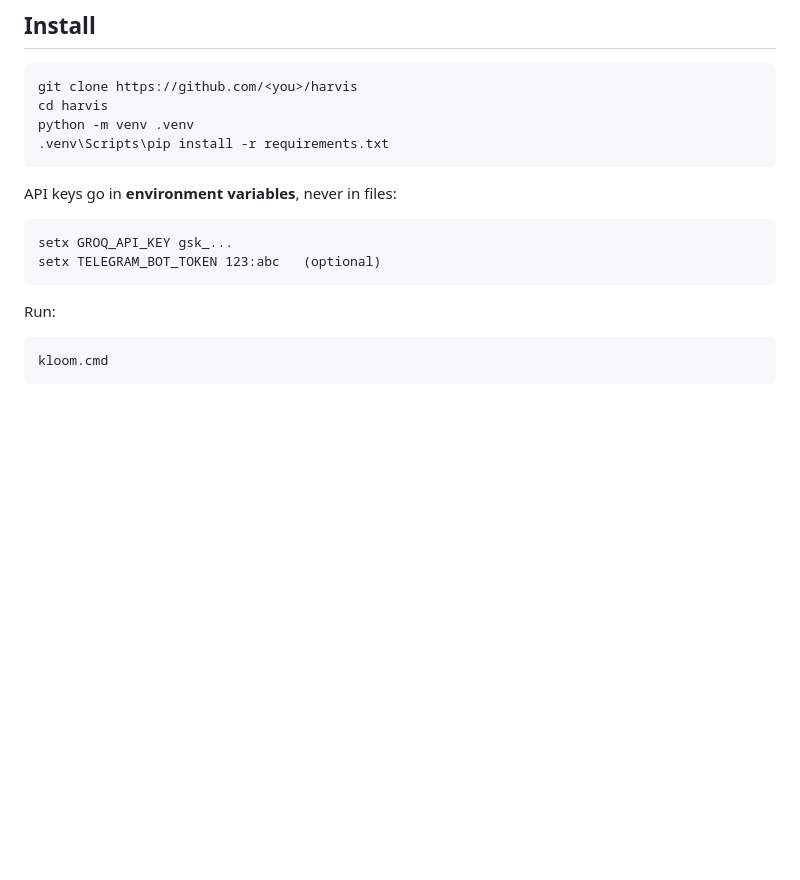
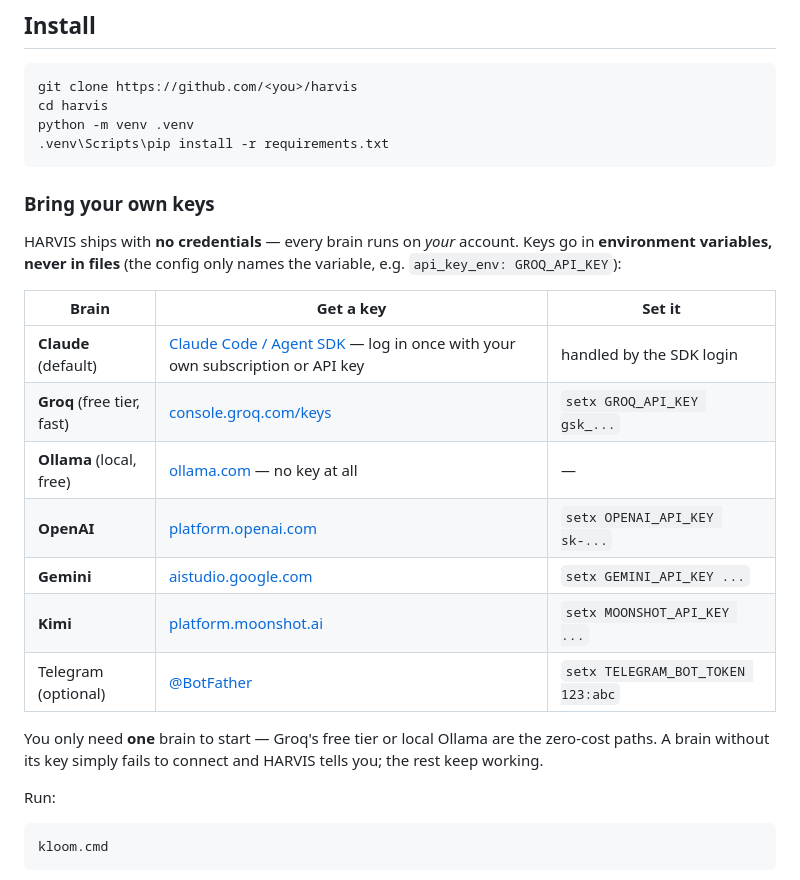
Before and after one commit to Kloom89/harvis, a Markdown page: README.md, the part around the change. Drawn GitHub-style; blank space fills up the shorter version.

Commit message:
README: bring-your-own-keys guide with per-provider links
Co-Authored-By: Claude Fable 5 <noreply@anthropic.com>

````diff
--- a/README.md
+++ b/README.md
@@ -45,12 +45,25 @@ python -m venv .venv
 .venv\Scripts\pip install -r requirements.txt
 ```
 
-API keys go in **environment variables**, never in files:
+### Bring your own keys
 
-```bat
-setx GROQ_API_KEY gsk_...
-setx TELEGRAM_BOT_TOKEN 123:abc   (optional)
-```
+HARVIS ships with **no credentials** — every brain runs on *your* account.
+Keys go in **environment variables, never in files** (the config only names
+the variable, e.g. `api_key_env: GROQ_API_KEY`):
+
+| Brain | Get a key | Set it |
+|---|---|---|
+| **Claude** (default) | [Claude Code / Agent SDK](https://claude.com/claude-code) — log in once with your own subscription or API key | handled by the SDK login |
+| **Groq** (free tier, fast) | [console.groq.com/keys](https://console.groq.com/keys) | `setx GROQ_API_KEY gsk_...` |
+| **Ollama** (local, free) | [ollama.com](https://ollama.com) — no key at all | — |
+| **OpenAI** | [platform.openai.com](https://platform.openai.com/api-keys) | `setx OPENAI_API_KEY sk-...` |
+| **Gemini** | [aistudio.google.com](https://aistudio.google.com/apikey) | `setx GEMINI_API_KEY ...` |
+| **Kimi** | [platform.moonshot.ai](https://platform.moonshot.ai) | `setx MOONSHOT_API_KEY ...` |
+| Telegram (optional) | [@BotFather](https://t.me/BotFather) | `setx TELEGRAM_BOT_TOKEN 123:abc` |
+
+You only need **one** brain to start — Groq's free tier or local Ollama are
+the zero-cost paths. A brain without its key simply fails to connect and
+HARVIS tells you; the rest keep working.
 
 Run:
 
````
